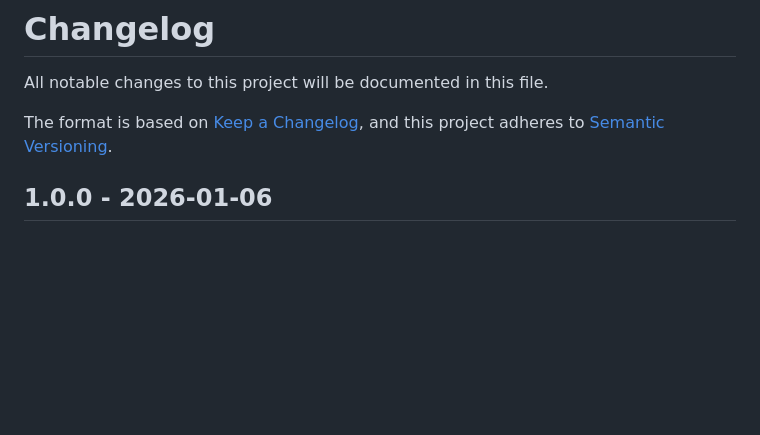
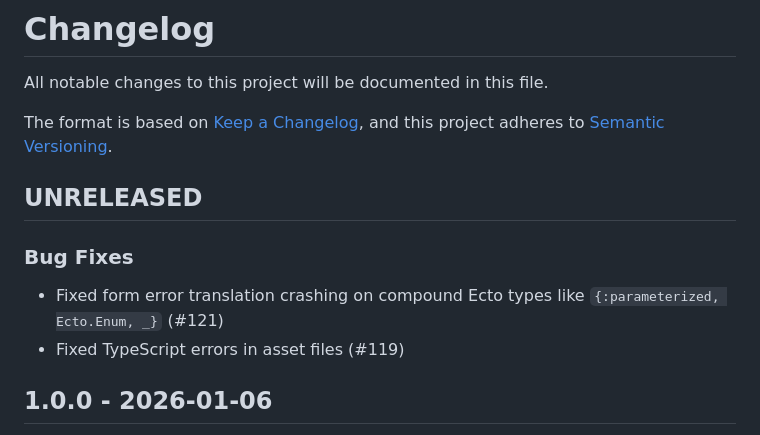
Before and after one commit to Valian/live_vue, a Markdown page: CHANGELOG.md, the part around the change. GitHub-like rendering; blank space fills up the shorter version.

Commit message:
docs: add UNRELEASED section to changelog
Co-Authored-By: Claude Opus 4.6 <noreply@anthropic.com>

```diff
--- a/CHANGELOG.md
+++ b/CHANGELOG.md
@@ -6,6 +6,13 @@ The format is based on [Keep a Changelog](https://keepachangelog.com/en/1.0.0/),
 and this project adheres to [Semantic Versioning](https://semver.org/spec/v2.0.0.html).
 
 <!-- %% CHANGELOG_ENTRIES %% -->
+
+## UNRELEASED
+
+### Bug Fixes
+
+- Fixed form error translation crashing on compound Ecto types like `{:parameterized, Ecto.Enum, _}` (#121)
+- Fixed TypeScript errors in asset files (#119)
 
 ## 1.0.0 - 2026-01-06
 
```
